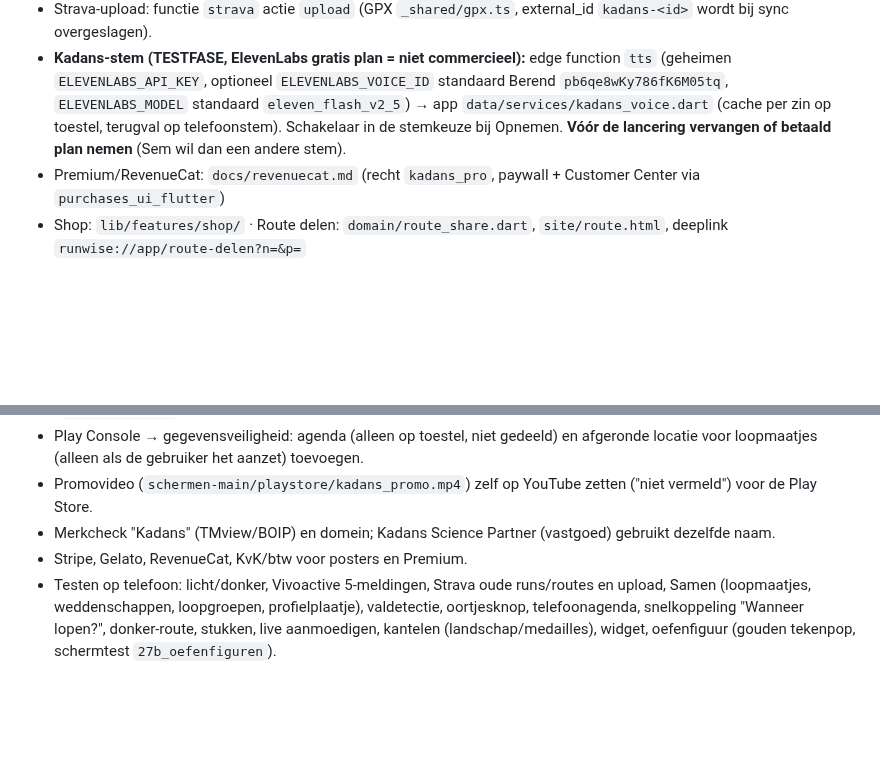
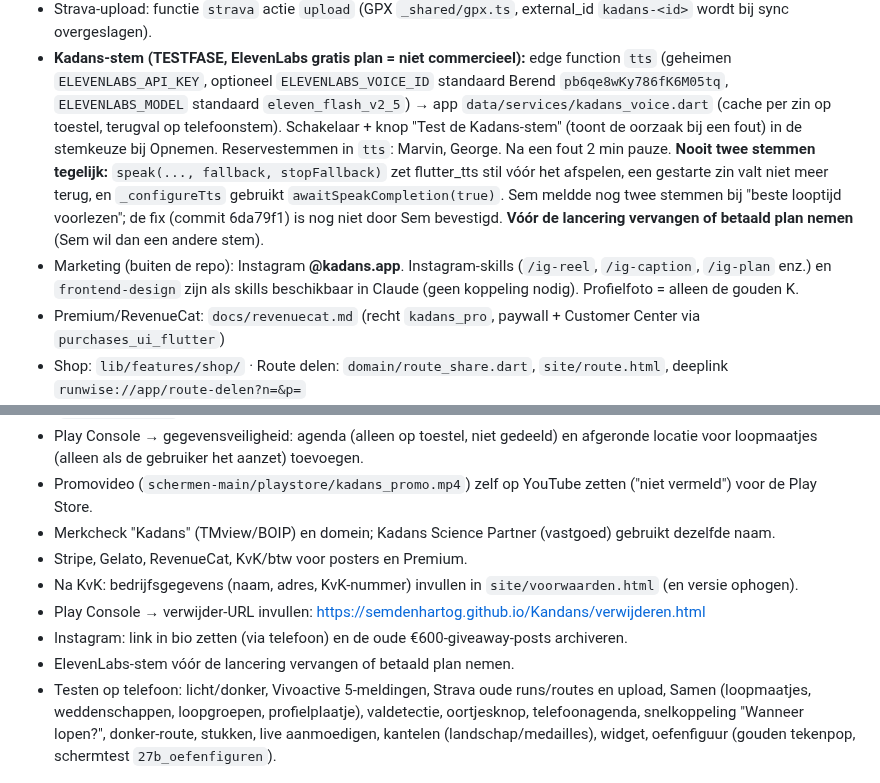
Before and after one commit to Semdenhartog/Kandans, a Markdown page: CLAUDE.md, 2 parts joined by grey strips. GitHub-like rendering; blank space fills up the shorter version.

Commit message:
CLAUDE.md bijgewerkt: Kadans-stem-status, marketing, open punten [skip ci]
Co-Authored-By: Claude Opus 5.5 <noreply@anthropic.com>
Claude-Session: https://claude.ai/code/session_01G18Li89Woe5vth7YdcasBp

```diff
--- a/CLAUDE.md
+++ b/CLAUDE.md
@@ -108,8 +108,14 @@ Lees dit eerst. Achtergrond en afgeronde zaken: `docs/overdracht-archief.md` (al
 - Strava-upload: functie `strava` actie `upload` (GPX `_shared/gpx.ts`, external_id `kadans-<id>` wordt bij sync overgeslagen).
 - **Kadans-stem (TESTFASE, ElevenLabs gratis plan = niet commercieel):** edge function `tts` (geheimen `ELEVENLABS_API_KEY`, optioneel
   `ELEVENLABS_VOICE_ID` standaard Berend `pb6qe8wKy786fK6M05tq`, `ELEVENLABS_MODEL` standaard `eleven_flash_v2_5`) → app
-  `data/services/kadans_voice.dart` (cache per zin op toestel, terugval op telefoonstem). Schakelaar in de stemkeuze bij Opnemen.
+  `data/services/kadans_voice.dart` (cache per zin op toestel, terugval op telefoonstem). Schakelaar + knop "Test de Kadans-stem"
+  (toont de oorzaak bij een fout) in de stemkeuze bij Opnemen. Reservestemmen in `tts`: Marvin, George. Na een fout 2 min pauze.
+  **Nooit twee stemmen tegelijk:** `speak(..., fallback, stopFallback)` zet flutter_tts stil vóór het afspelen, een gestarte zin
+  valt niet meer terug, en `_configureTts` gebruikt `awaitSpeakCompletion(true)`. Sem meldde nog twee stemmen bij "beste looptijd
+  voorlezen"; de fix (commit 6da79f1) is nog niet door Sem bevestigd.
   **Vóór de lancering vervangen of betaald plan nemen** (Sem wil dan een andere stem).
+- Marketing (buiten de repo): Instagram **@kadans.app**. Instagram-skills (`/ig-reel`, `/ig-caption`, `/ig-plan` enz.) en
+  `frontend-design` zijn als skills beschikbaar in Claude (geen koppeling nodig). Profielfoto = alleen de gouden K.
 - Premium/RevenueCat: `docs/revenuecat.md` (recht `kadans_pro`, paywall + Customer Center via `purchases_ui_flutter`)
 - Shop: `lib/features/shop/` · Route delen: `domain/route_share.dart`, `site/route.html`, deeplink `runwise://app/route-delen?n=&p=`
 - Posters (Stripe + Gelato): `poster-order`, `stripe-webhook` — **nog niet live**. Actiecodes: `redeem_promo`/`create_promo` (0032).
@@ -127,6 +133,10 @@ Lees dit eerst. Achtergrond en afgeronde zaken: `docs/overdracht-archief.md` (al
 - Promovideo (`schermen-main/playstore/kadans_promo.mp4`) zelf op YouTube zetten ("niet vermeld") voor de Play Store.
 - Merkcheck "Kadans" (TMview/BOIP) en domein; Kadans Science Partner (vastgoed) gebruikt dezelfde naam.
 - Stripe, Gelato, RevenueCat, KvK/btw voor posters en Premium.
+- Na KvK: bedrijfsgegevens (naam, adres, KvK-nummer) invullen in `site/voorwaarden.html` (en versie ophogen).
+- Play Console → verwijder-URL invullen: https://semdenhartog.github.io/Kandans/verwijderen.html
+- Instagram: link in bio zetten (via telefoon) en de oude €600-giveaway-posts archiveren.
+- ElevenLabs-stem vóór de lancering vervangen of betaald plan nemen.
 - Testen op telefoon: licht/donker, Vivoactive 5-meldingen, Strava oude runs/routes en upload, Samen (loopmaatjes, weddenschappen,
   loopgroepen, profielplaatje), valdetectie, oortjesknop, telefoonagenda, snelkoppeling "Wanneer lopen?", donker-route,
   stukken, live aanmoedigen, kantelen (landschap/medailles), widget, oefenfiguur (gouden tekenpop, schermtest `27b_oefenfiguren`).
```
